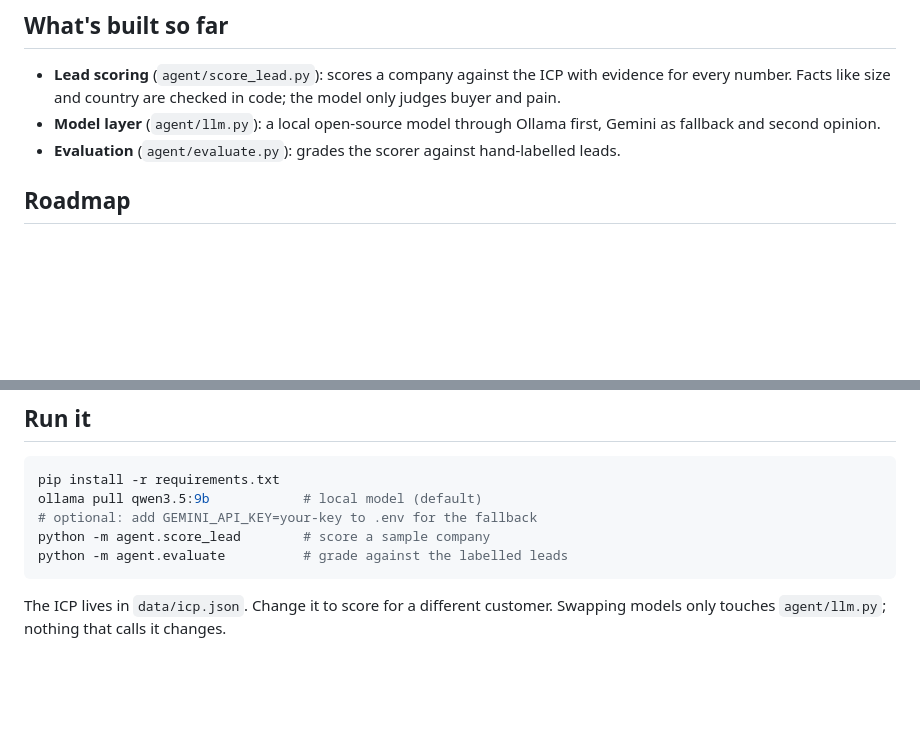
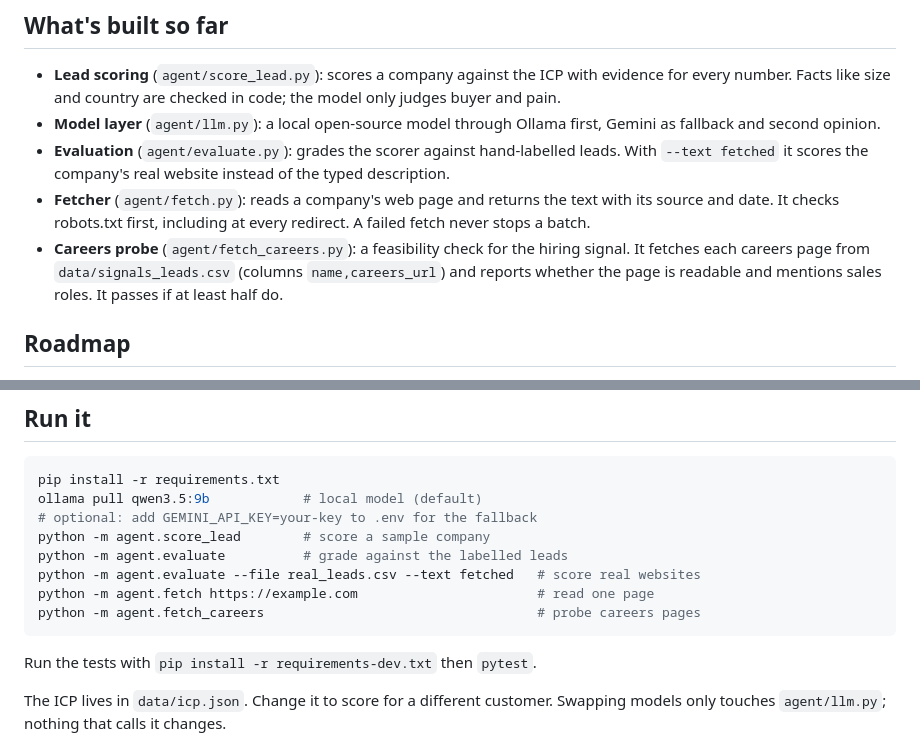
Before and after one commit to Sp-dev5/LeadSage, a Markdown page: README.md, 2 parts joined by grey strips. Rendered like a GitHub page; blank space fills up the shorter version.

Commit message:
README: add the fetcher, fetched-text evaluation and careers probe

````diff
--- a/README.md
+++ b/README.md
@@ -22,7 +22,9 @@ Salespeople waste most of their day on busywork: hunting for companies to sell t
 
 - **Lead scoring** (`agent/score_lead.py`): scores a company against the ICP with evidence for every number. Facts like size and country are checked in code; the model only judges buyer and pain.
 - **Model layer** (`agent/llm.py`): a local open-source model through Ollama first, Gemini as fallback and second opinion.
-- **Evaluation** (`agent/evaluate.py`): grades the scorer against hand-labelled leads.
+- **Evaluation** (`agent/evaluate.py`): grades the scorer against hand-labelled leads. With `--text fetched` it scores the company's real website instead of the typed description.
+- **Fetcher** (`agent/fetch.py`): reads a company's web page and returns the text with its source and date. It checks robots.txt first, including at every redirect. A failed fetch never stops a batch.
+- **Careers probe** (`agent/fetch_careers.py`): a feasibility check for the hiring signal. It fetches each careers page from `data/signals_leads.csv` (columns `name,careers_url`) and reports whether the page is readable and mentions sales roles. It passes if at least half do.
 
 ## Roadmap
 
@@ -40,7 +42,12 @@ ollama pull qwen3.5:9b            # local model (default)
 # optional: add GEMINI_API_KEY=your-key to .env for the fallback
 python -m agent.score_lead        # score a sample company
 python -m agent.evaluate          # grade against the labelled leads
+python -m agent.evaluate --file real_leads.csv --text fetched   # score real websites
+python -m agent.fetch https://example.com                       # read one page
+python -m agent.fetch_careers                                   # probe careers pages
 ```
+
+Run the tests with `pip install -r requirements-dev.txt` then `pytest`.
 
 The ICP lives in `data/icp.json`. Change it to score for a different customer.
 Swapping models only touches `agent/llm.py`; nothing that calls it changes.
````
